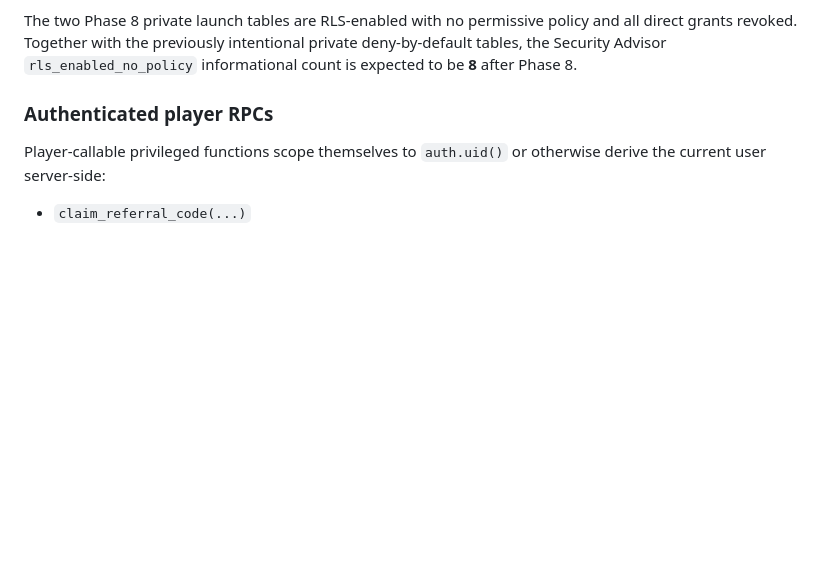
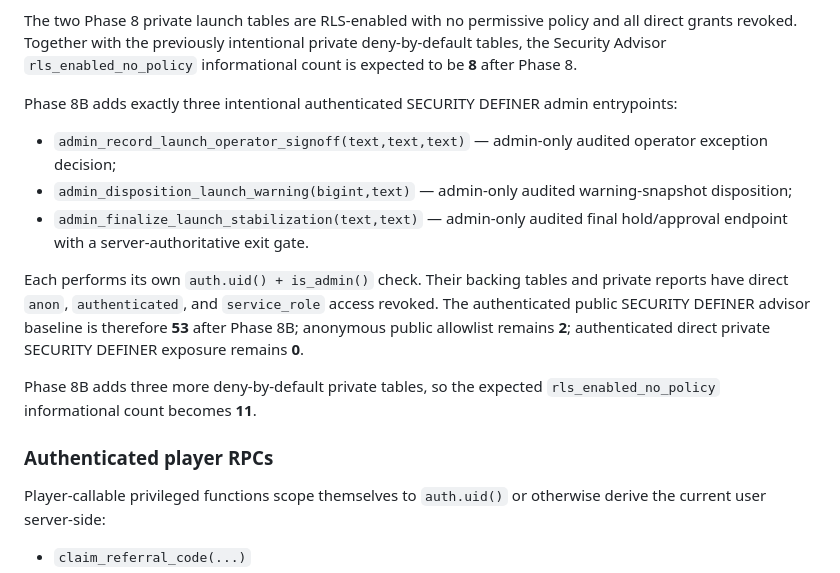
Before and after one commit to umar-vai/Lottery-, a Markdown page: PHASE-1-RPC-RLS-AUDIT.md, the part around the change. Drawn GitHub-style; blank space fills up the shorter version.

Commit message:
Docs: record Phase 8B privileged surface

```diff
--- a/PHASE-1-RPC-RLS-AUDIT.md
+++ b/PHASE-1-RPC-RLS-AUDIT.md
@@ -40,6 +40,16 @@ Phase 7G temporarily used service-role-only probe RPCs protected by the independ
 Phase 8 adds no new browser-callable privileged RPC. Launch-readiness and stabilization functions remain in `private` with direct `anon`, `authenticated`, and `service_role` EXECUTE revoked. The existing admin Incident Center RPC is extended to include private launch-stability output after its existing admin check. The authenticated SECURITY DEFINER advisor baseline therefore remains **50**, anonymous privileged allowlist remains **2**, and authenticated direct private SECURITY DEFINER exposure remains **0**.
 
 The two Phase 8 private launch tables are RLS-enabled with no permissive policy and all direct grants revoked. Together with the previously intentional private deny-by-default tables, the Security Advisor `rls_enabled_no_policy` informational count is expected to be **8** after Phase 8.
+
+Phase 8B adds exactly three intentional authenticated SECURITY DEFINER admin entrypoints:
+
+- `admin_record_launch_operator_signoff(text,text,text)` — admin-only audited operator exception decision;
+- `admin_disposition_launch_warning(bigint,text)` — admin-only audited warning-snapshot disposition;
+- `admin_finalize_launch_stabilization(text,text)` — admin-only audited final hold/approval endpoint with a server-authoritative exit gate.
+
+Each performs its own `auth.uid() + is_admin()` check. Their backing tables and private reports have direct `anon`, `authenticated`, and `service_role` access revoked. The authenticated public SECURITY DEFINER advisor baseline is therefore **53** after Phase 8B; anonymous public allowlist remains **2**; authenticated direct private SECURITY DEFINER exposure remains **0**.
+
+Phase 8B adds three more deny-by-default private tables, so the expected `rls_enabled_no_policy` informational count becomes **11**.
 
 ### Authenticated player RPCs
 
```
